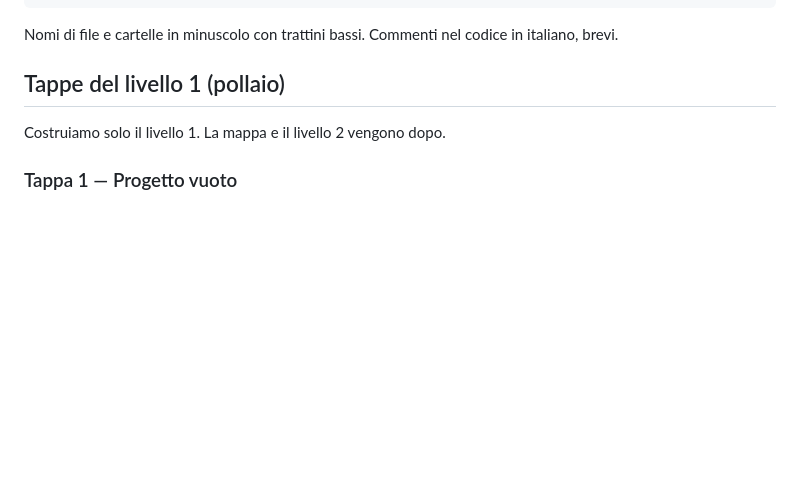
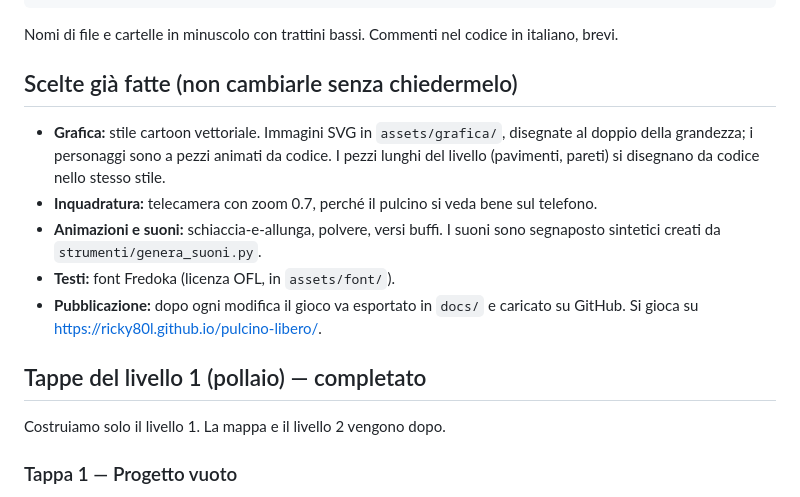
Before and after one commit to ricky80l/pulcino-libero, a Markdown page: CLAUDE.md, the part around one of its changes. GitHub-like rendering; blank space fills up the shorter version.

```diff
--- a/CLAUDE.md
+++ b/CLAUDE.md
@@ -42,7 +42,15 @@ res://
 
 Nomi di file e cartelle in minuscolo con trattini bassi. Commenti nel codice in italiano, brevi.
 
-## Tappe del livello 1 (pollaio)
+## Scelte già fatte (non cambiarle senza chiedermelo)
+
+- **Grafica:** stile cartoon vettoriale. Immagini SVG in `assets/grafica/`, disegnate al doppio della grandezza; i personaggi sono a pezzi animati da codice. I pezzi lunghi del livello (pavimenti, pareti) si disegnano da codice nello stesso stile.
+- **Inquadratura:** telecamera con zoom 0.7, perché il pulcino si veda bene sul telefono.
+- **Animazioni e suoni:** schiaccia-e-allunga, polvere, versi buffi. I suoni sono segnaposto sintetici creati da `strumenti/genera_suoni.py`.
+- **Testi:** font Fredoka (licenza OFL, in `assets/font/`).
+- **Pubblicazione:** dopo ogni modifica il gioco va esportato in `docs/` e caricato su GitHub. Si gioca su https://ricky80l.github.io/pulcino-libero/.
+
+## Tappe del livello 1 (pollaio) — completato
 
 Costruiamo solo il livello 1. La mappa e il livello 2 vengono dopo.
 
```
Also changed, not shown: other parts of CLAUDE.md (+52 -0 lines).
